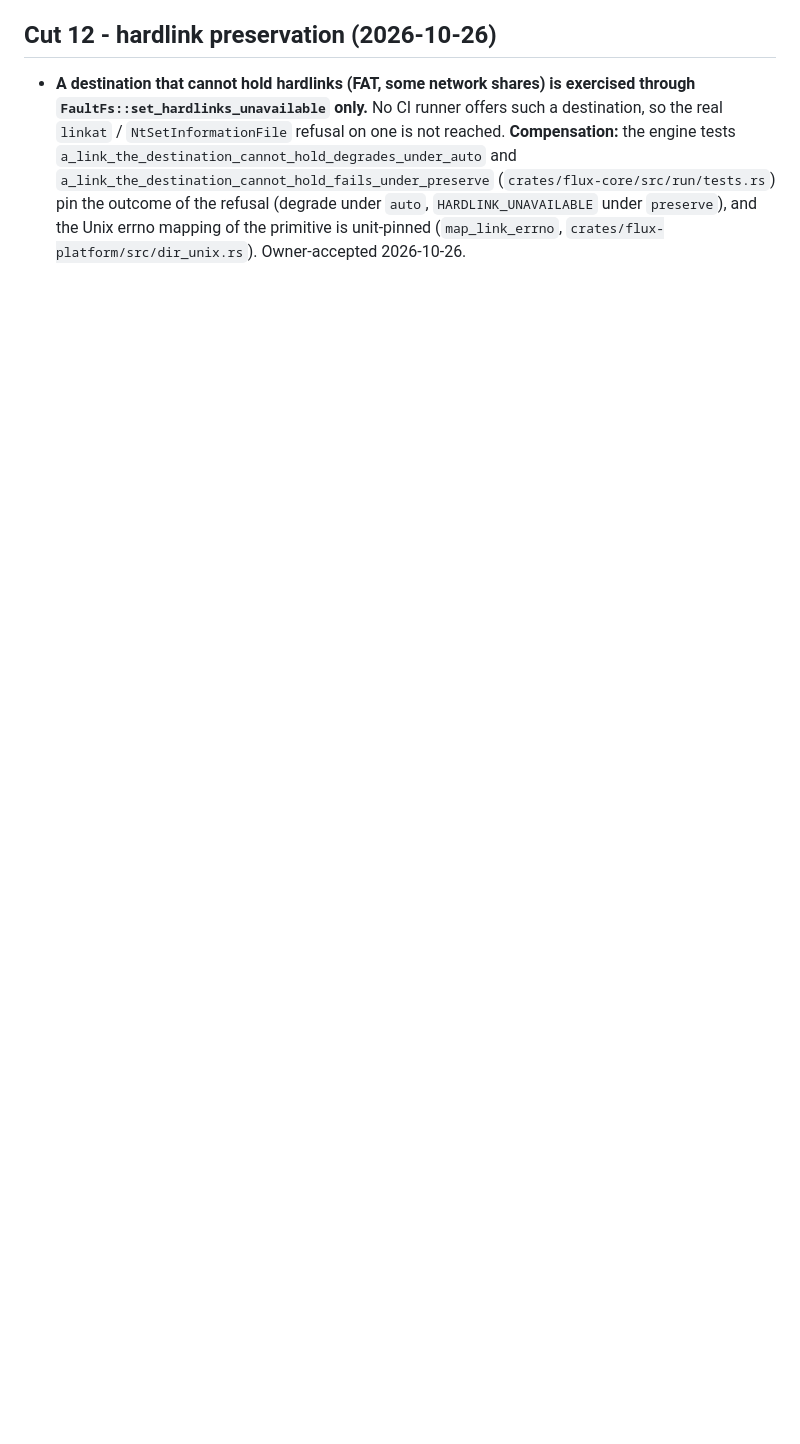
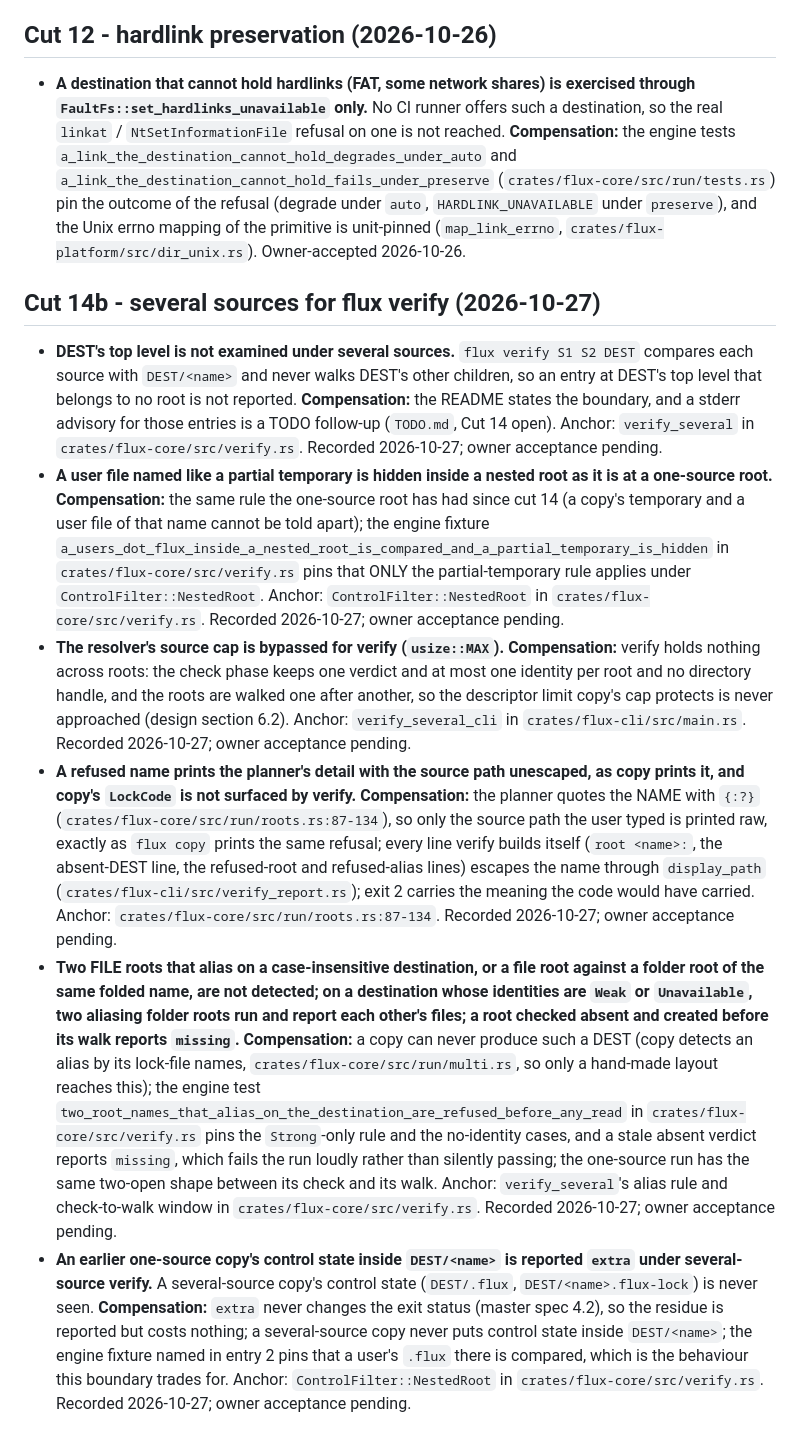
Before and after one commit to ckir/flux, a Markdown page: docs/accepted-boundaries.md, the part around the change. Rendered like a GitHub page; blank space fills up the shorter version.

Commit message:
docs: several sources for flux verify (cut 14b)
The README synopsis and the one-sentence rule for several sources, the TODO item
moved to Closed with a follow-up for a stderr advisory on DEST's strangers, and
the accepted-boundaries section for cut 14b with a compensation per entry.

Co-Authored-By: Claude Fable 5.1 <noreply@anthropic.com>

```diff
--- a/docs/accepted-boundaries.md
+++ b/docs/accepted-boundaries.md
@@ -123,3 +123,12 @@ These are limits and rulings of the cut, not test gaps. Each is stated as the sp
   `a_link_the_destination_cannot_hold_fails_under_preserve` (`crates/flux-core/src/run/tests.rs`) pin the outcome of the
   refusal (degrade under `auto`, `HARDLINK_UNAVAILABLE` under `preserve`), and the Unix errno mapping of the primitive is
   unit-pinned (`map_link_errno`, `crates/flux-platform/src/dir_unix.rs`). Owner-accepted 2026-10-26.
+
+## Cut 14b - several sources for flux verify (2026-10-27)
+
+- **DEST's top level is not examined under several sources.** `flux verify S1 S2 DEST` compares each source with `DEST/<name>` and never walks DEST's other children, so an entry at DEST's top level that belongs to no root is not reported. **Compensation:** the README states the boundary, and a stderr advisory for those entries is a TODO follow-up (`TODO.md`, Cut 14 open). Anchor: `verify_several` in `crates/flux-core/src/verify.rs`. Recorded 2026-10-27; owner acceptance pending.
+- **A user file named like a partial temporary is hidden inside a nested root as it is at a one-source root.** **Compensation:** the same rule the one-source root has had since cut 14 (a copy's temporary and a user file of that name cannot be told apart); the engine fixture `a_users_dot_flux_inside_a_nested_root_is_compared_and_a_partial_temporary_is_hidden` in `crates/flux-core/src/verify.rs` pins that ONLY the partial-temporary rule applies under `ControlFilter::NestedRoot`. Anchor: `ControlFilter::NestedRoot` in `crates/flux-core/src/verify.rs`. Recorded 2026-10-27; owner acceptance pending.
+- **The resolver's source cap is bypassed for verify (`usize::MAX`).** **Compensation:** verify holds nothing across roots: the check phase keeps one verdict and at most one identity per root and no directory handle, and the roots are walked one after another, so the descriptor limit copy's cap protects is never approached (design section 6.2). Anchor: `verify_several_cli` in `crates/flux-cli/src/main.rs`. Recorded 2026-10-27; owner acceptance pending.
+- **A refused name prints the planner's detail with the source path unescaped, as copy prints it, and copy's `LockCode` is not surfaced by verify.** **Compensation:** the planner quotes the NAME with `{:?}` (`crates/flux-core/src/run/roots.rs:87-134`), so only the source path the user typed is printed raw, exactly as `flux copy` prints the same refusal; every line verify builds itself (`root <name>:`, the absent-DEST line, the refused-root and refused-alias lines) escapes the name through `display_path` (`crates/flux-cli/src/verify_report.rs`); exit 2 carries the meaning the code would have carried. Anchor: `crates/flux-core/src/run/roots.rs:87-134`. Recorded 2026-10-27; owner acceptance pending.
+- **Two FILE roots that alias on a case-insensitive destination, or a file root against a folder root of the same folded name, are not detected; on a destination whose identities are `Weak` or `Unavailable`, two aliasing folder roots run and report each other's files; a root checked absent and created before its walk reports `missing`.** **Compensation:** a copy can never produce such a DEST (copy detects an alias by its lock-file names, `crates/flux-core/src/run/multi.rs`, so only a hand-made layout reaches this); the engine test `two_root_names_that_alias_on_the_destination_are_refused_before_any_read` in `crates/flux-core/src/verify.rs` pins the `Strong`-only rule and the no-identity cases, and a stale absent verdict reports `missing`, which fails the run loudly rather than silently passing; the one-source run has the same two-open shape between its check and its walk. Anchor: `verify_several`'s alias rule and check-to-walk window in `crates/flux-core/src/verify.rs`. Recorded 2026-10-27; owner acceptance pending.
+- **An earlier one-source copy's control state inside `DEST/<name>` is reported `extra` under several-source verify.** A several-source copy's control state (`DEST/.flux`, `DEST/<name>.flux-lock`) is never seen. **Compensation:** `extra` never changes the exit status (master spec 4.2), so the residue is reported but costs nothing; a several-source copy never puts control state inside `DEST/<name>`; the engine fixture named in entry 2 pins that a user's `.flux` there is compared, which is the behaviour this boundary trades for. Anchor: `ControlFilter::NestedRoot` in `crates/flux-core/src/verify.rs`. Recorded 2026-10-27; owner acceptance pending.
```
Also changed, not shown: TODO.md (+2 -1 lines), 1 other file.
